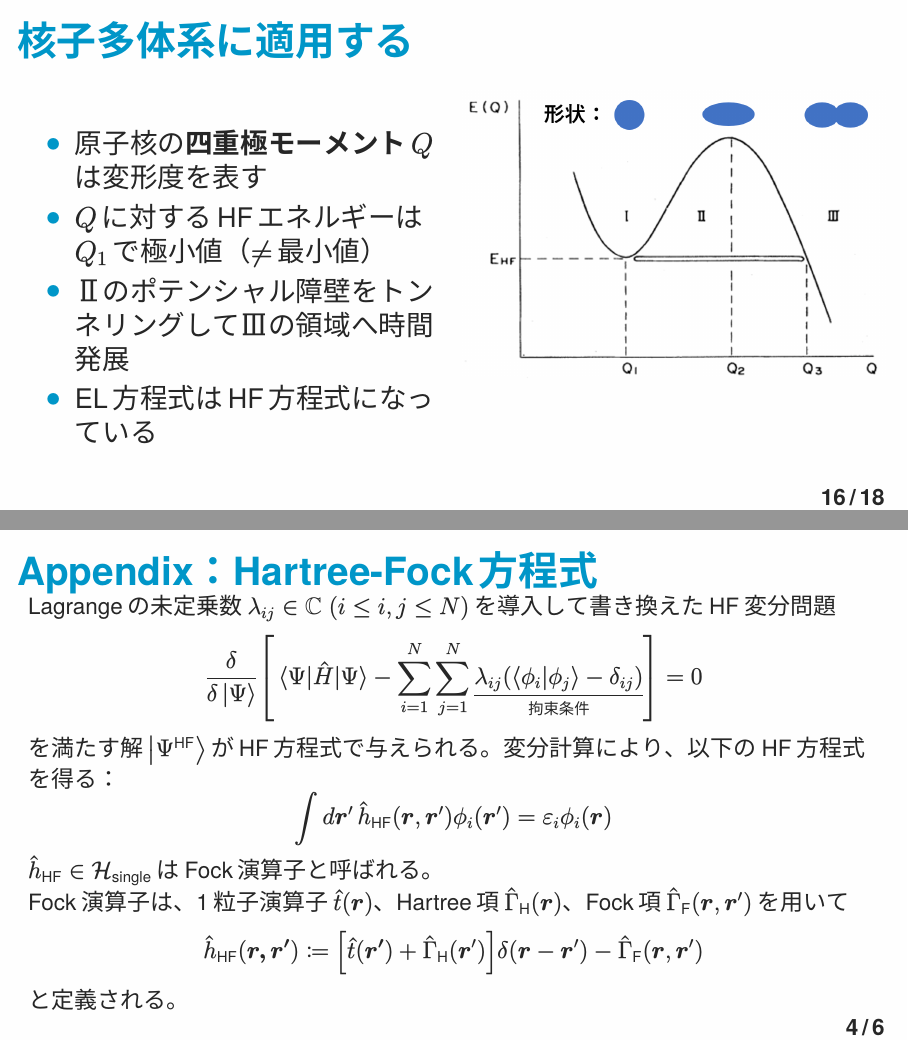
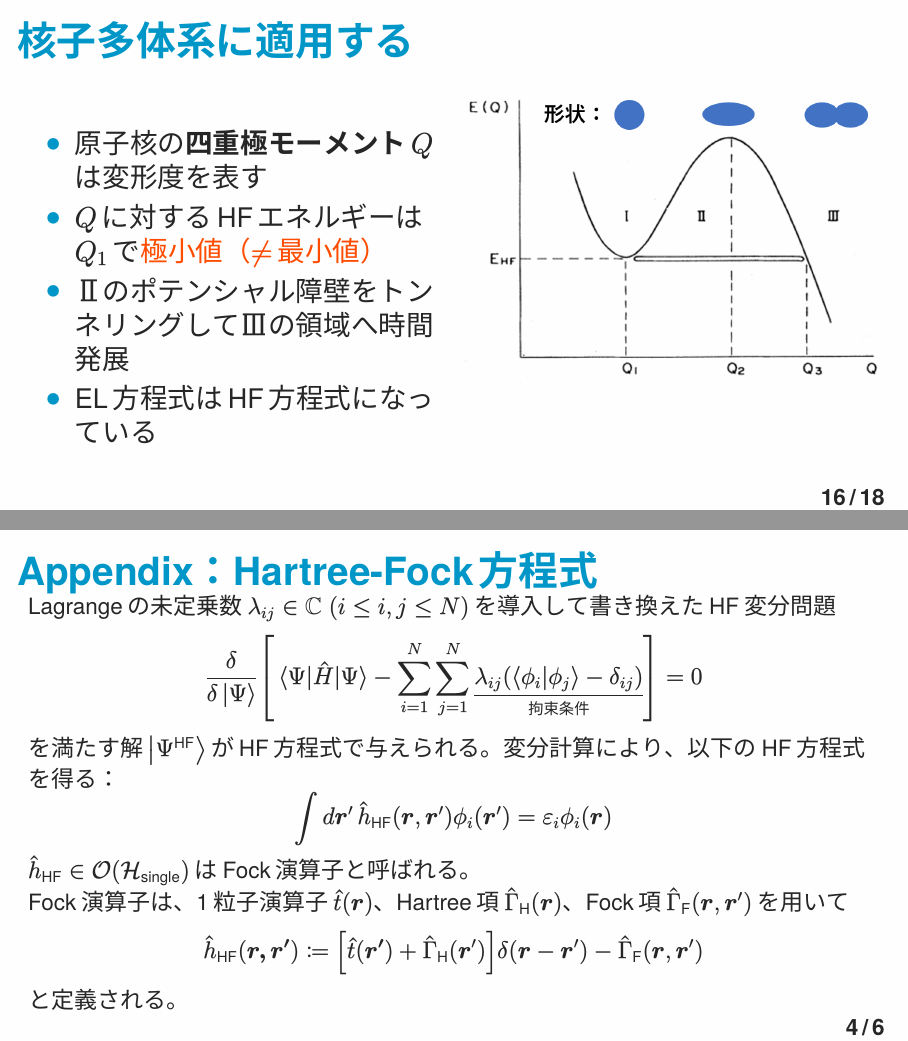
Before and after one commit to yuuma0207/B4Colloquium, LaTeX slides (slide.tex): pages 16 and 22 of 24, joined at a grey line. The pictures show the PDF file out/slide/slide.pdf that the author committed with the source.

Commit message:
color_revised

```diff
--- a/slide.tex
+++ b/slide.tex
@@ -462,7 +462,7 @@
     \begin{column}{.5\textwidth}
       \begin{itemize}
         \item 原子核の\textbf{四重極モーメント}$Q$は変形度を表す
-        \item $Q$に対するHFエネルギーは$Q_1$で極小値（$\neq$最小値）
+        \item $Q$に対するHFエネルギーは$Q_1$で{\color{AlertOrange}極小値（$\neq$最小値）}
         \item \serifRoman{2}のポテンシャル障壁をトンネリングして\serifRoman{3}の領域へ時間発展
         \item EL方程式はHF方程式になっている
       \end{itemize}
@@ -574,7 +574,7 @@
   \begin{equation*}
     \int d\bm{r}'\,\hat{h}_{\text{HF}}(\bm{r},\bm{r}')\phi_i(\bm{r}')  = \varepsilon_i\phi_i(\bm{r})
   \end{equation*}
-  $\hat{h}_{\text{HF}}\in\mathcal{H}_{\text{single}}$はFock演算子と呼ばれる。\\
+  $\hat{h}_{\text{HF}}\in\mathcal{O}(\mathcal{H}_{\text{single}})$はFock演算子と呼ばれる。\\
   Fock演算子は、1粒子演算子$\hat{t}(\bm{r})$、Hartree項$\hat{\Gamma}_{\text{H}}(\bm{r})$、Fock項$\hat{\Gamma}_{\text{F}}(\bm{r},\bm{r}')$を用いて
   \begin{equation*}
     \hat{h}_{\text{HF}}(\bm{r,\bm{r}'})\coloneqq \qty[\hat{t}(\bm{r'})+\hat{\Gamma}_{\text{H}}(\bm{r}')]\delta(\bm{r}-\bm{r}')-\hat{\Gamma}_{\text{F}}(\bm{r},\bm{r}')
```
Also changed, not shown: out/slide/slide.pdf, 2 other files.
